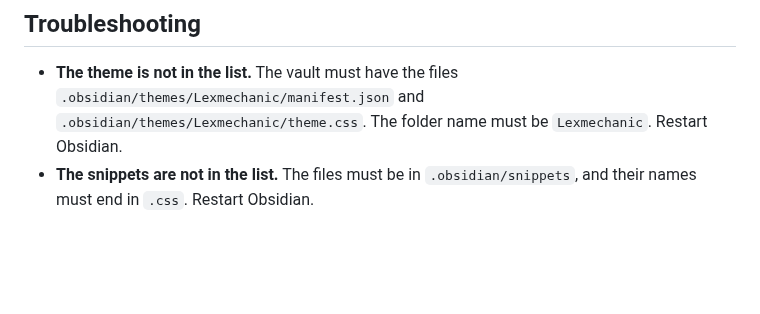
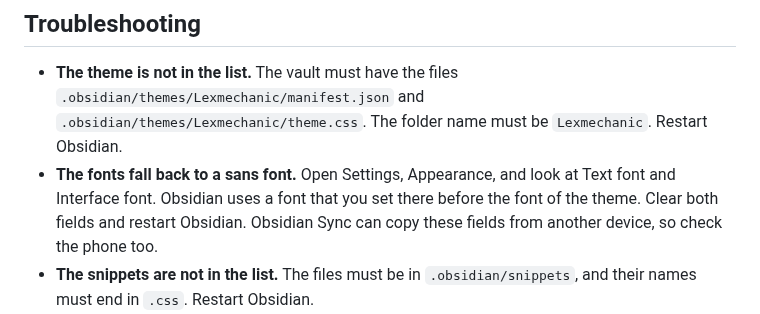
Before and after one commit to Orpheus-21/lexmechanic-theme, a Markdown page: README.md, the part around the change. Rendered like a GitHub page; blank space fills up the shorter version.

Commit message:
Add the font override to the README troubleshooting

```diff
--- a/README.md
+++ b/README.md
@@ -104,6 +104,7 @@ The theme has two snippets.
 ## Troubleshooting
 
 * **The theme is not in the list.** The vault must have the files `.obsidian/themes/Lexmechanic/manifest.json` and `.obsidian/themes/Lexmechanic/theme.css`. The folder name must be `Lexmechanic`. Restart Obsidian.
+* **The fonts fall back to a sans font.** Open Settings, Appearance, and look at Text font and Interface font. Obsidian uses a font that you set there before the font of the theme. Clear both fields and restart Obsidian. Obsidian Sync can copy these fields from another device, so check the phone too.
 * **The snippets are not in the list.** The files must be in `.obsidian/snippets`, and their names must end in `.css`. Restart Obsidian.
 * **Colors or borders look wrong.** The theme needs installer version 1.4.13 or newer. Look at the installer version in Settings, then General. The installer is a different download from the app updates.
 * **The fonts differ from the screenshot.** Open Settings, then Appearance. If the font fields are not empty, they replace the fonts of the theme. Clear them.
```
